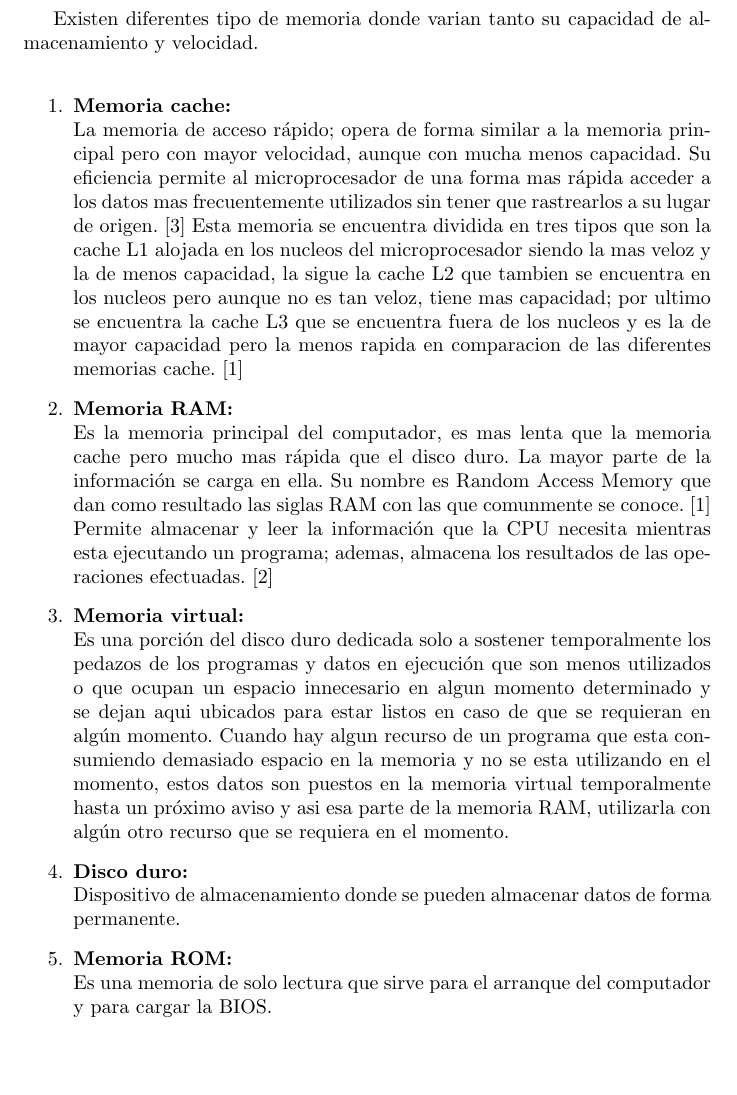
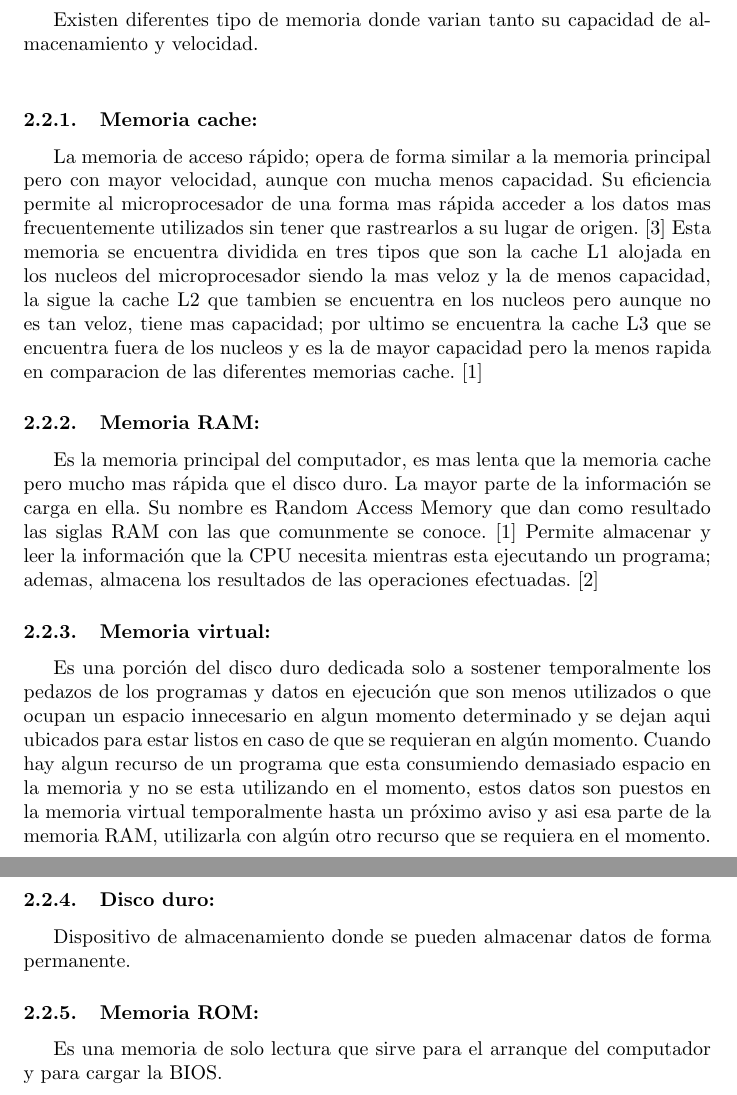
Before and after one commit to laurazuluagaj/Proyecto_investigacion, a LaTeX document (Taller de memoria/main.tex): part of page 3 of 5 before the commit and two parts of pages 3 and 4 of 5 after it, the two joined at a grey line, cut so that both start at the same text, the shorter picture padded with empty space. Compiled offline with pdfLaTeX.

Commit message:
Actualiacion subsubsection

```diff
--- a/Taller de memoria/main.tex
+++ b/Taller de memoria/main.tex
@@ -60,16 +60,16 @@ Tecnicamente se llama memoria a todo dispositivo de almacenamiento pero usualmen
 
 \subsection{\textbf{Mencione los tipos de memoria que conoce y haga una pequeña descripción de cada tipo.}}
 Existen diferentes tipo de memoria donde varian tanto su capacidad de almacenamiento y velocidad.\\
-\begin{enumerate}
-    \item \textbf{Memoria cache:} \\
+
+\subsubsection{\textbf{Memoria cache:}}
 La memoria de acceso rápido; opera de forma similar a la memoria principal pero con mayor velocidad, aunque con mucha menos capacidad. Su eficiencia permite al microprocesador de una forma mas rápida acceder a los datos mas frecuentemente utilizados sin tener que rastrearlos a su lugar de origen. \cite{concepto} Esta memoria se encuentra dividida en tres tipos que son la cache L1 alojada en los nucleos del microprocesador siendo la mas veloz y la de menos capacidad, la sigue la cache L2 que tambien se encuentra en los nucleos pero aunque no es tan veloz, tiene mas capacidad; por ultimo se encuentra la cache L3 que se encuentra fuera de los nucleos y es la de mayor capacidad pero la menos rapida en comparacion de las diferentes memorias cache. \cite{augusto}
-    \item \textbf{Memoria RAM:}\\
+\subsubsection{\textbf{Memoria RAM:}}
 Es la memoria principal del computador, es mas lenta que la memoria cache pero mucho mas rápida que el disco duro. La mayor parte de la información se carga en ella. Su nombre es Random Access Memory que dan como resultado las siglas RAM con las que comunmente se conoce. \cite{augusto}
 Permite almacenar y leer la información que la CPU necesita mientras esta ejecutando un programa; ademas, almacena los resultados de las operaciones efectuadas. \cite{ecured}
-    \item \textbf{Memoria virtual:}\\
+\subsubsection{\textbf{Memoria virtual:}}
 Es una porción del disco duro dedicada solo a sostener temporalmente los pedazos de los programas y datos en ejecución que son menos utilizados o que ocupan un espacio innecesario en algun momento determinado y se dejan aqui ubicados para estar listos en caso de que se requieran en algún momento. Cuando hay algun recurso de un programa que esta consumiendo demasiado espacio en la memoria y no se esta utilizando en el momento, estos datos son puestos en la memoria virtual temporalmente hasta un próximo aviso y asi esa parte de la memoria RAM, utilizarla con algún otro recurso que se requiera en el momento.
-    \item \textbf{Disco duro:}\\
+\subsubsection{\textbf{Disco duro:}}
 Dispositivo de almacenamiento donde se pueden almacenar datos de forma permanente.
-    \item \textbf{Memoria ROM:}\\
+\subsubsection{\textbf{Memoria ROM:}}
 Es una memoria de solo lectura que sirve para el arranque del computador y para cargar la BIOS.
 
```
Also changed, not shown: Taller de memoria/Taller_de_memoria.pdf, Taller de memoria/main.tex (2 more changed lines). Lines whose indentation alone changed are shown as unchanged.
